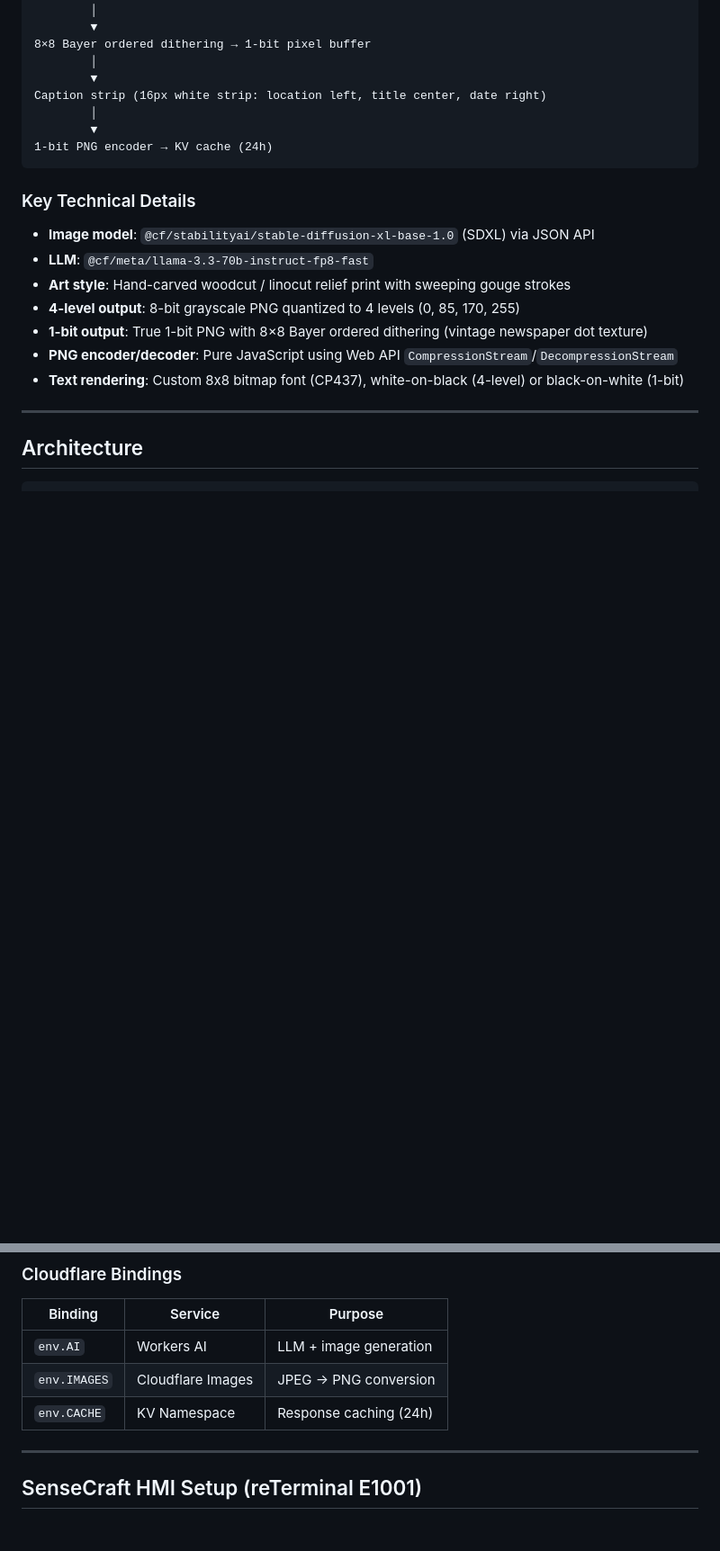
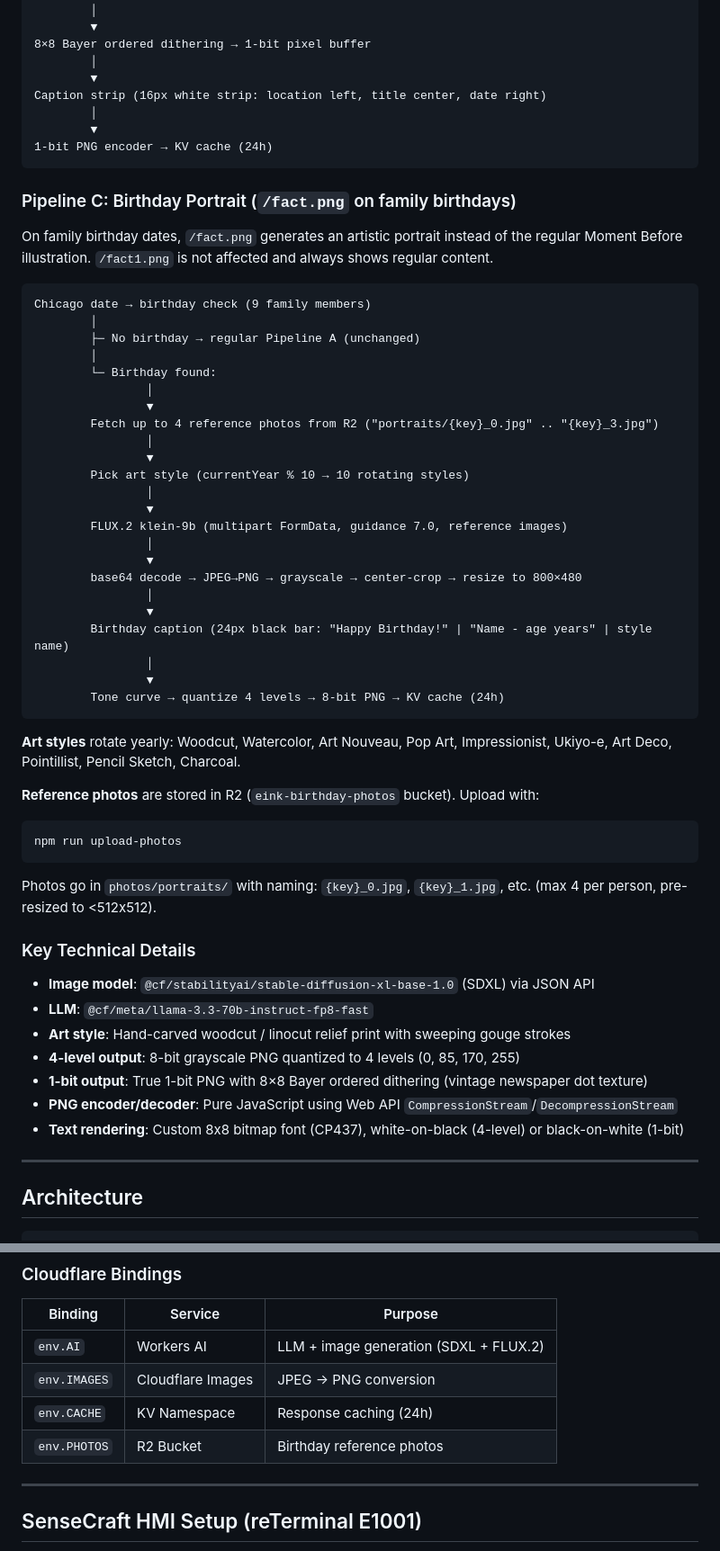
Before and after one commit to rabbitolivestudios/rabbitolivestudios.github.io, a Markdown page: eink-dashboard/README.md, 2 parts joined by grey strips. Shown at 90% size. GitHub-like rendering; blank space fills up the shorter version.

````diff
--- a/eink-dashboard/README.md
+++ b/eink-dashboard/README.md
@@ -149,6 +150,45 @@ Caption strip (16px white strip: location left, title center, date right)
 1-bit PNG encoder → KV cache (24h)
 ```
 
+### Pipeline C: Birthday Portrait (`/fact.png` on family birthdays)
+
+On family birthday dates, `/fact.png` generates an artistic portrait instead of the regular Moment Before illustration. `/fact1.png` is not affected and always shows regular content.
+
+```
+Chicago date → birthday check (9 family members)
+        │
+        ├─ No birthday → regular Pipeline A (unchanged)
+        │
+        └─ Birthday found:
+                │
+                ▼
+        Fetch up to 4 reference photos from R2 ("portraits/{key}_0.jpg" .. "{key}_3.jpg")
+                │
+                ▼
+        Pick art style (currentYear % 10 → 10 rotating styles)
+                │
+                ▼
+        FLUX.2 klein-9b (multipart FormData, guidance 7.0, reference images)
+                │
+                ▼
+        base64 decode → JPEG→PNG → grayscale → center-crop → resize to 800×480
+                │
+                ▼
+        Birthday caption (24px black bar: "Happy Birthday!" | "Name - age years" | style name)
+                │
+                ▼
+        Tone curve → quantize 4 levels → 8-bit PNG → KV cache (24h)
+```
+
+**Art styles** rotate yearly: Woodcut, Watercolor, Art Nouveau, Pop Art, Impressionist, Ukiyo-e, Art Deco, Pointillist, Pencil Sketch, Charcoal.
+
+**Reference photos** are stored in R2 (`eink-birthday-photos` bucket). Upload with:
+```bash
+npm run upload-photos
+```
+
+Photos go in `photos/portraits/` with naming: `{key}_0.jpg`, `{key}_1.jpg`, etc. (max 4 per person, pre-resized to <512x512).
+
 ### Key Technical Details
 
 - **Image model**: `@cf/stabilityai/stable-diffusion-xl-base-1.0` (SDXL) via JSON API
@@ -185,9 +225,10 @@ Caption strip (16px white strip: location left, title center, date right)
 
 | Binding | Service | Purpose |
 |---------|---------|---------|
-| `env.AI` | Workers AI | LLM + image generation |
+| `env.AI` | Workers AI | LLM + image generation (SDXL + FLUX.2) |
 | `env.IMAGES` | Cloudflare Images | JPEG → PNG conversion |
 | `env.CACHE` | KV Namespace | Response caching (24h) |
+| `env.PHOTOS` | R2 Bucket | Birthday reference photos |
 
 ---
 
````
Also changed, not shown: other parts of eink-dashboard/README.md (+2 -1 lines), eink-dashboard/DECISIONS.md (+49 -1 lines).
